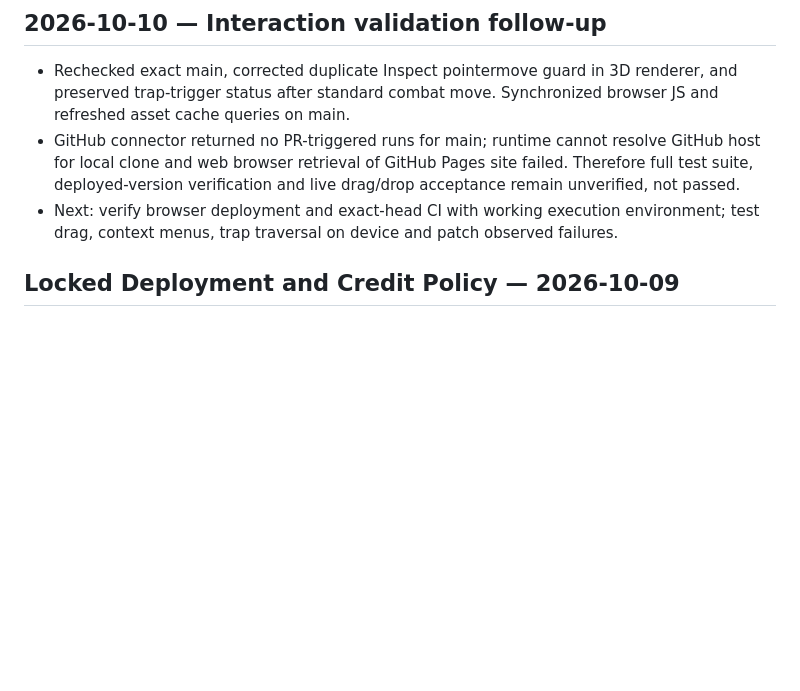
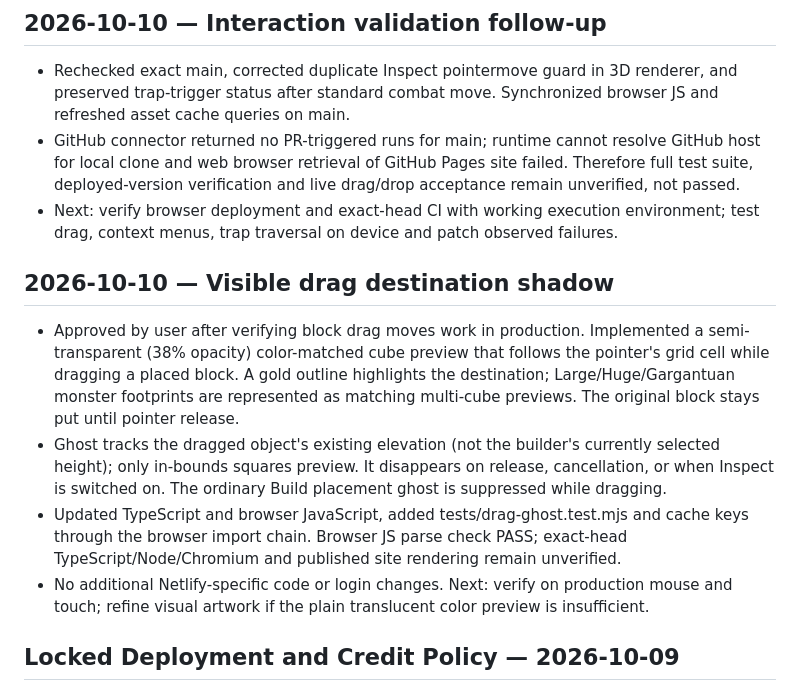
Before and after one commit to cbw29512/DNDblocksbattlemaps, a Markdown page: PROJECT_STATE.md, the part around the change. Rendered like a GitHub page; blank space fills up the shorter version.

Commit message:
Document drag shadow preview and validation status

```diff
--- a/PROJECT_STATE.md
+++ b/PROJECT_STATE.md
@@ -48,6 +48,12 @@
 - Rechecked exact main, corrected duplicate Inspect pointermove guard in 3D renderer, and preserved trap-trigger status after standard combat move. Synchronized browser JS and refreshed asset cache queries on main.
 - GitHub connector returned no PR-triggered runs for main; runtime cannot resolve GitHub host for local clone and web browser retrieval of GitHub Pages site failed. Therefore full test suite, deployed-version verification and live drag/drop acceptance remain unverified, not passed.
 - Next: verify browser deployment and exact-head CI with working execution environment; test drag, context menus, trap traversal on device and patch observed failures.
+
+## 2026-10-10 — Visible drag destination shadow
+- Approved by user after verifying block drag moves work in production. Implemented a semi-transparent (38% opacity) color-matched cube preview that follows the pointer's grid cell while dragging a placed block. A gold outline highlights the destination; Large/Huge/Gargantuan monster footprints are represented as matching multi-cube previews. The original block stays put until pointer release.
+- Ghost tracks the dragged object's existing elevation (not the builder's currently selected height); only in-bounds squares preview. It disappears on release, cancellation, or when Inspect is switched on. The ordinary Build placement ghost is suppressed while dragging.
+- Updated TypeScript and browser JavaScript, added tests/drag-ghost.test.mjs and cache keys through the browser import chain. Browser JS parse check PASS; exact-head TypeScript/Node/Chromium and published site rendering remain unverified.
+- No additional Netlify-specific code or login changes. Next: verify on production mouse and touch; refine visual artwork if the plain translucent color preview is insufficient.
 
 ## Locked Deployment and Credit Policy — 2026-10-09
 
```
